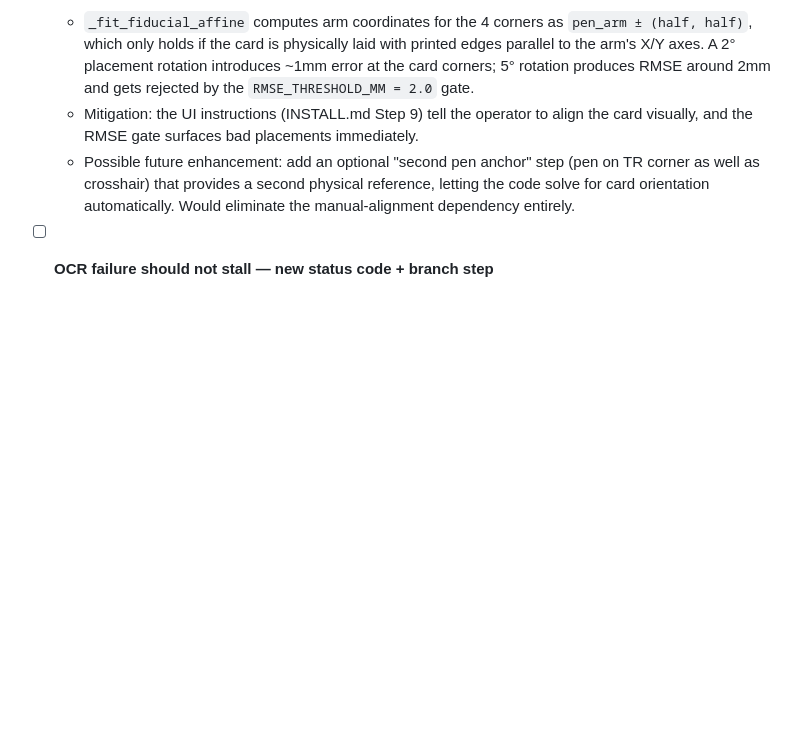
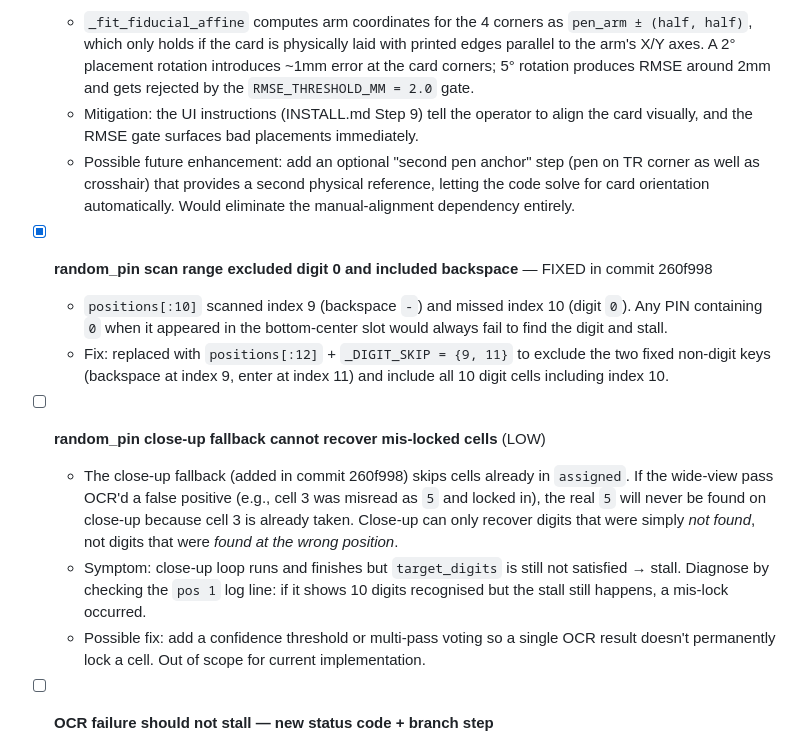
Before and after one commit to jaydenchew/JQS_Builder_Code, a Markdown page: KNOWN_ISSUES.md, the part around the change. Rendered like a GitHub page; blank space fills up the shorter version.

```diff
--- a/KNOWN_ISSUES.md
+++ b/KNOWN_ISSUES.md
@@ -119,6 +119,15 @@
   - Mitigation: the UI instructions (INSTALL.md Step 9) tell the operator to align the card visually, and the RMSE gate surfaces bad placements immediately.
   - Possible future enhancement: add an optional "second pen anchor" step (pen on TR corner as well as crosshair) that provides a second physical reference, letting the code solve for card orientation automatically. Would eliminate the manual-alignment dependency entirely.
 
+- [x] **random_pin scan range excluded digit 0 and included backspace** — FIXED in commit 260f998
+  - `positions[:10]` scanned index 9 (backspace `-`) and missed index 10 (digit `0`). Any PIN containing `0` when it appeared in the bottom-center slot would always fail to find the digit and stall.
+  - Fix: replaced with `positions[:12]` + `_DIGIT_SKIP = {9, 11}` to exclude the two fixed non-digit keys (backspace at index 9, enter at index 11) and include all 10 digit cells including index 10.
+
+- [ ] **random_pin close-up fallback cannot recover mis-locked cells** (LOW)
+  - The close-up fallback (added in commit 260f998) skips cells already in `assigned`. If the wide-view pass OCR'd a false positive (e.g., cell 3 was misread as `5` and locked in), the real `5` will never be found on close-up because cell 3 is already taken. Close-up can only recover digits that were simply *not found*, not digits that were *found at the wrong position*.
+  - Symptom: close-up loop runs and finishes but `target_digits` is still not satisfied → stall. Diagnose by checking the `pos 1` log line: if it shows 10 digits recognised but the stall still happens, a mis-lock occurred.
+  - Possible fix: add a confidence threshold or multi-pass voting so a single OCR result doesn't permanently lock a cell. Out of scope for current implementation.
+
 - [ ] **OCR failure should not stall — new status code + branch step**
   - Currently any OCR mismatch → stall (status=4), arm pauses, all queued tasks rejected.
   - Proposed: OCR failure returns new status (e.g., status=5 "OCR mismatch") to PAS. Arm does NOT pause, continues next queued task. Builder configures which step to jump to on OCR failure (e.g., skip confirm, go straight to photo).
```
Also changed, not shown: CHANGELOG.md (+28 -0 lines).
